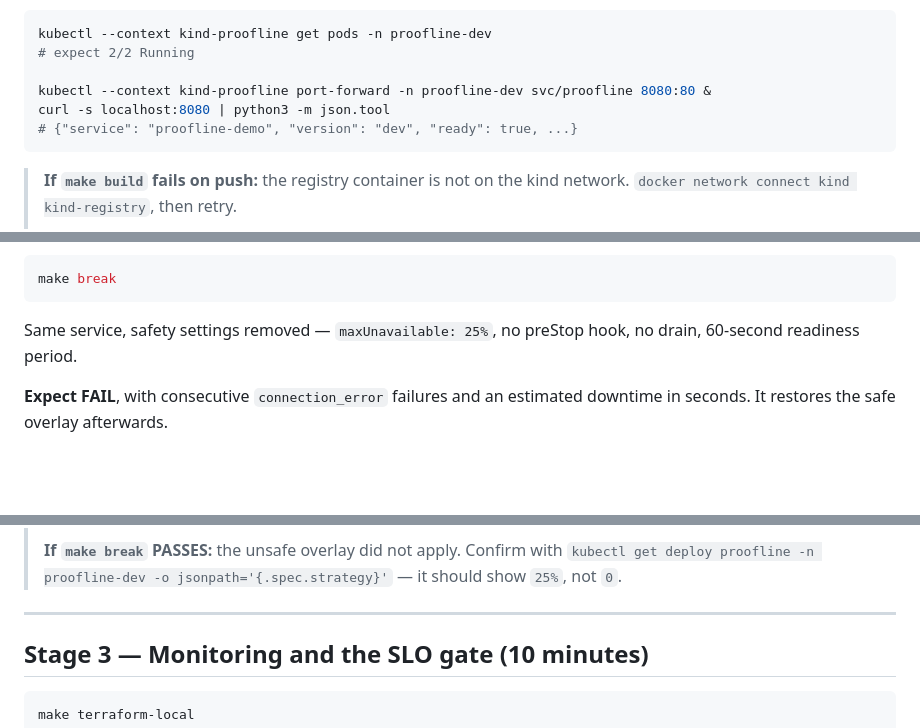
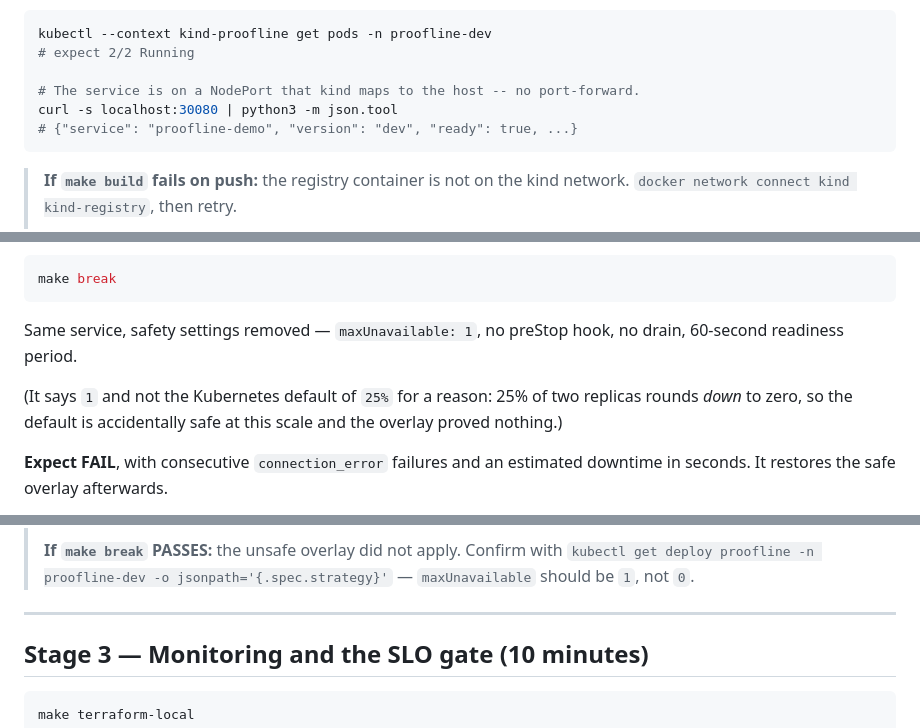
Before and after one commit to Harshit-cyber-bit/proofline, a Markdown page: QUICKSTART.md, 3 parts joined by grey strips. Drawn GitHub-style; blank space fills up the shorter version.

Commit message:
docs: drop the last port-forward references

````diff
--- a/QUICKSTART.md
+++ b/QUICKSTART.md
@@ -146,8 +146,8 @@ make deploy        # deploy to dev
 kubectl --context kind-proofline get pods -n proofline-dev
 # expect 2/2 Running
 
-kubectl --context kind-proofline port-forward -n proofline-dev svc/proofline 8080:80 &
-curl -s localhost:8080 | python3 -m json.tool
+# The service is on a NodePort that kind maps to the host -- no port-forward.
+curl -s localhost:30080 | python3 -m json.tool
 # {"service": "proofline-demo", "version": "dev", "ready": true, ...}
 ```
 
@@ -187,8 +187,12 @@ Then the other half:
 make break
 ```
 
-Same service, safety settings removed — `maxUnavailable: 25%`, no preStop hook,
+Same service, safety settings removed — `maxUnavailable: 1`, no preStop hook,
 no drain, 60-second readiness period.
+
+(It says `1` and not the Kubernetes default of `25%` for a reason: 25% of two
+replicas rounds *down* to zero, so the default is accidentally safe at this
+scale and the overlay proved nothing.)
 
 **Expect FAIL**, with consecutive `connection_error` failures and an estimated
 downtime in seconds. It restores the safe overlay afterwards.
@@ -209,7 +213,7 @@ cat reports/broken/probe.json | python3 -m json.tool
 >
 > **If `make break` PASSES:** the unsafe overlay did not apply. Confirm with
 > `kubectl get deploy proofline -n proofline-dev -o jsonpath='{.spec.strategy}'`
-> — it should show `25%`, not `0`.
+> — `maxUnavailable` should be `1`, not `0`.
 
 ---
 
````
